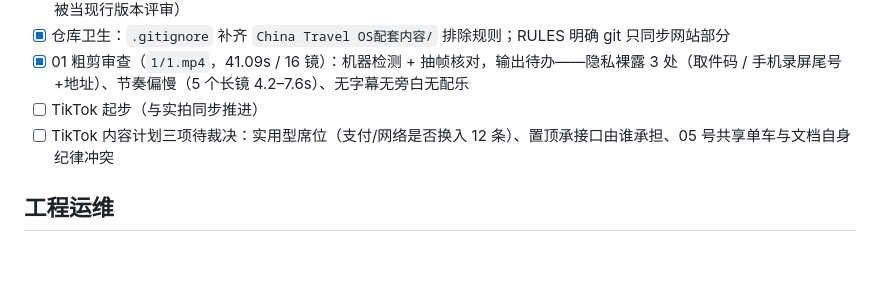
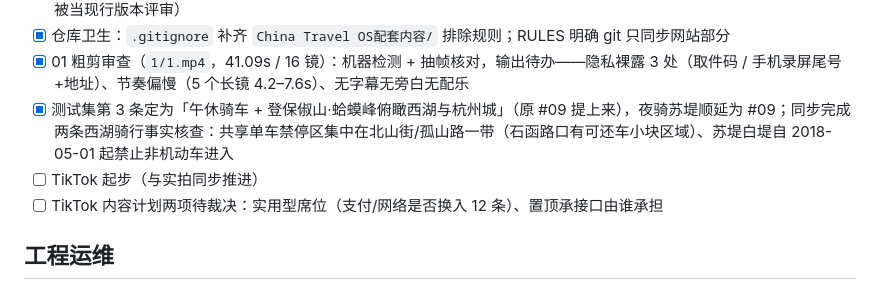
Before and after one commit to zhengfang328-gif/china-travel-os, a Markdown page: 项目笔记.md, the part around the change. Drawn GitHub-style; blank space fills up the shorter version.

Commit message:
docs: swap test-set slots 03/09 and record West Lake cycling fact checks

```diff
--- a/项目笔记.md
+++ b/项目笔记.md
@@ -85,8 +85,9 @@
 - [x] 旧建议稿归档：`[归档]China_Travel_OS_TikTok_持续选题与拍摄内容建议.docx`（文件名 + 正文首行双标记，防止过期稿被当现行版本评审）
 - [x] 仓库卫生：`.gitignore` 补齐 `China Travel OS配套内容/` 排除规则；RULES 明确 git 只同步网站部分
 - [x] 01 粗剪审查（`1/1.mp4`，41.09s / 16 镜）：机器检测 + 抽帧核对，输出待办——隐私裸露 3 处（取件码 / 手机录屏尾号+地址）、节奏偏慢（5 个长镜 4.2–7.6s）、无字幕无旁白无配乐
+- [x] 测试集第 3 条定为「午休骑车 + 登保俶山·蛤蟆峰俯瞰西湖与杭州城」（原 #09 提上来），夜骑苏堤顺延为 #09；同步完成两条西湖骑行事实核查：共享单车禁停区集中在北山街/孤山路一带（石函路口有可还车小块区域）、苏堤白堤自 2018-05-01 起禁止非机动车进入
 - [ ] TikTok 起步（与实拍同步推进）
-- [ ] TikTok 内容计划三项待裁决：实用型席位（支付/网络是否换入 12 条）、置顶承接口由谁承担、05 号共享单车与文档自身纪律冲突
+- [ ] TikTok 内容计划两项待裁决：实用型席位（支付/网络是否换入 12 条）、置顶承接口由谁承担
 
 ## 工程运维
 
```
